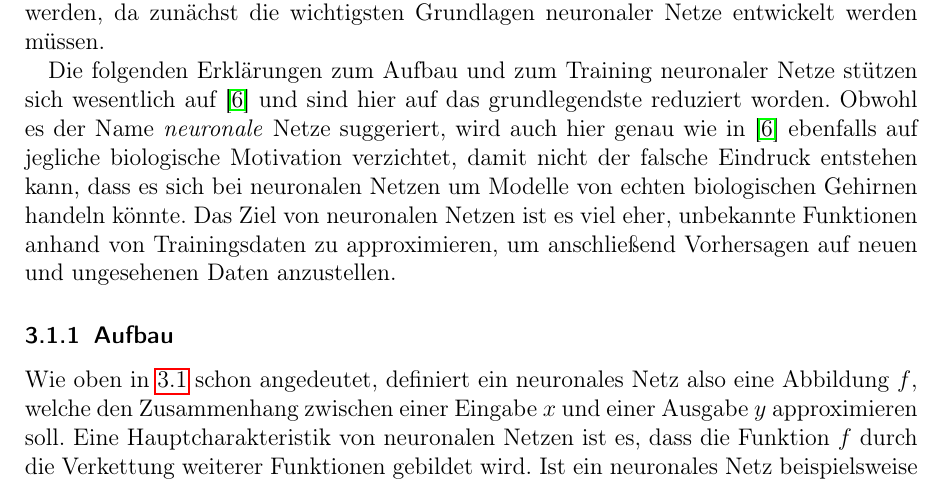
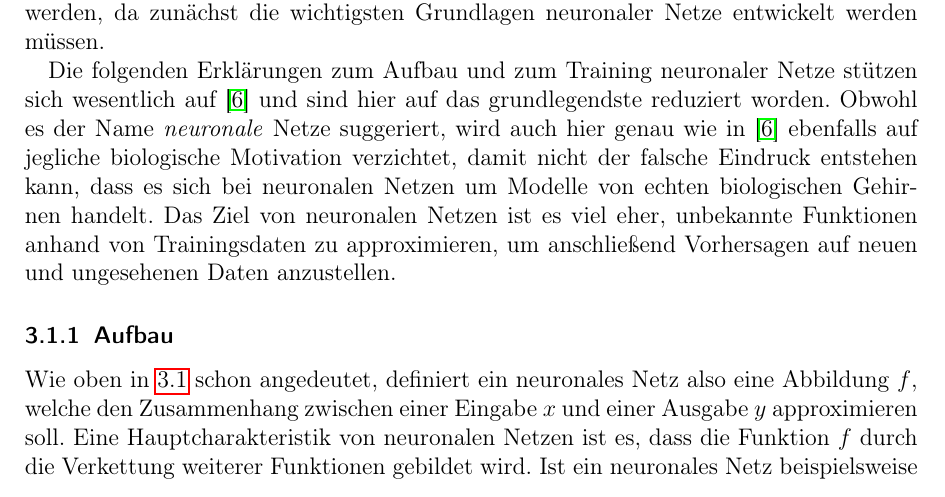
Before and after one commit to chr-peters/fallstudien_2_berichte, a LaTeX document (license_plate_recognition/bericht_projekt_2_christian_peters.tex, which reads license_plate_recognition/abschnitte/grundlagen.tex): part of page 4 of 11, cut so that both start at the same text. Compiled offline with pdfLaTeX.

Commit message:
kleine Verbesserung

```diff
--- a/license_plate_recognition/abschnitte/grundlagen.tex
+++ b/license_plate_recognition/abschnitte/grundlagen.tex
@@ -52,7 +52,7 @@ Obwohl es der Name \textit{neuronale} Netze suggeriert, wird auch hier
 genau wie in~\cite{Goodfellow-et-al-2016} ebenfalls auf jegliche
 biologische Motivation verzichtet, damit nicht der falsche Eindruck
 entstehen kann, dass es sich bei neuronalen Netzen um Modelle von echten
-biologischen Gehirnen handeln k\"onnte.
+biologischen Gehirnen handelt.
 Das Ziel von neuronalen Netzen ist es viel eher, unbekannte Funktionen
 anhand von Trainingsdaten zu approximieren, um anschlie{\ss}end Vorhersagen
 auf neuen und ungesehenen Daten anzustellen.
```
Also changed, not shown: license_plate_recognition/bericht_projekt_2_christian_peters.pdf.
